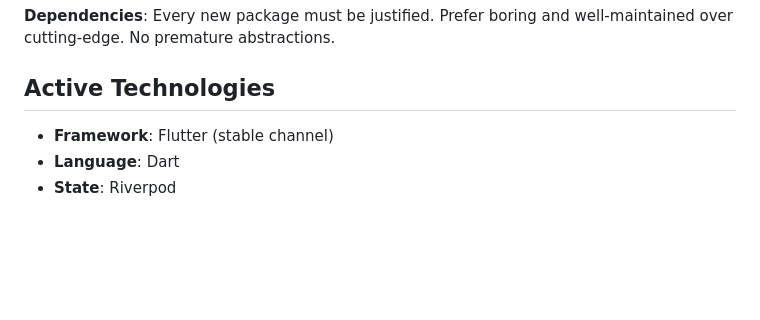
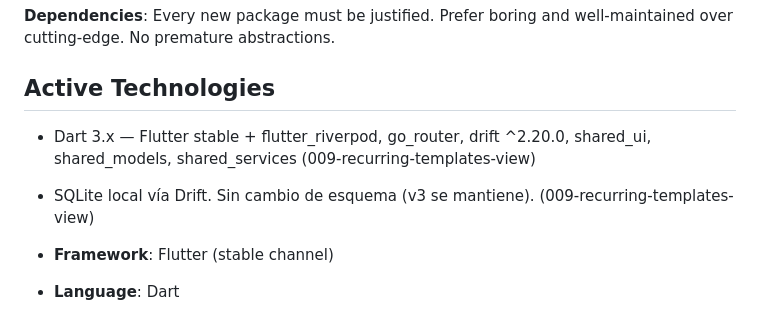
Before and after one commit to SergioPF96/SFinance, a Markdown page: CLAUDE.md, the part around the change. Rendered like a GitHub page; blank space fills up the shorter version.

Commit message:
Add feature 009 active technologies to CLAUDE.md
Co-Authored-By: Claude Sonnet 4.6 <noreply@anthropic.com>

```diff
--- a/CLAUDE.md
+++ b/CLAUDE.md
@@ -51,6 +51,8 @@ No desktop-only interaction patterns without a touch-compatible fallback.
 well-maintained over cutting-edge. No premature abstractions.
 
 ## Active Technologies
+- Dart 3.x — Flutter stable + flutter_riverpod, go_router, drift ^2.20.0, shared_ui, shared_models, shared_services (009-recurring-templates-view)
+- SQLite local vía Drift. Sin cambio de esquema (v3 se mantiene). (009-recurring-templates-view)
 
 - **Framework**: Flutter (stable channel)
 - **Language**: Dart
```
